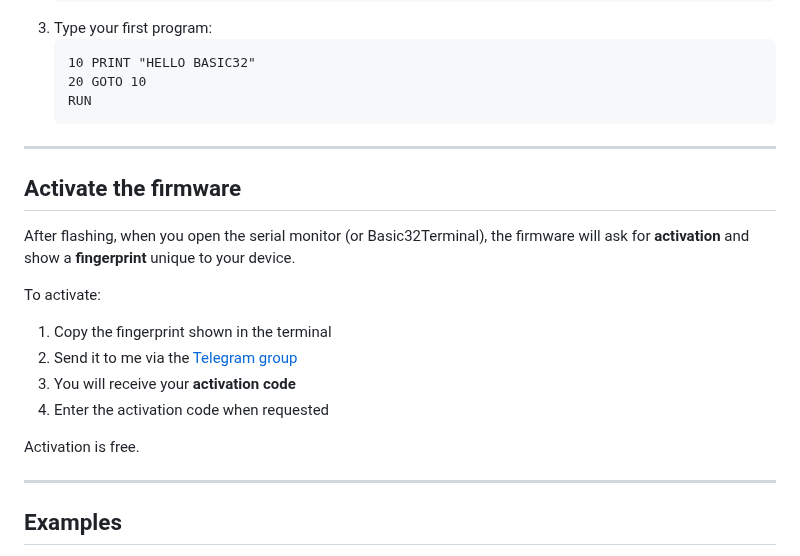
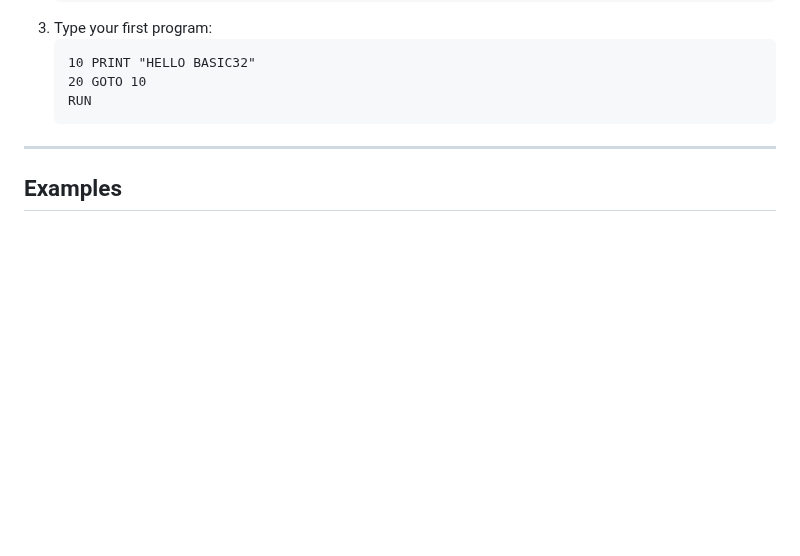
Before and after one commit to Ferrazzi/Basic32, a Markdown page: README.md, the part around the change. Rendered like a GitHub page; blank space fills up the shorter version.

```diff
--- a/README.md
+++ b/README.md
@@ -110,19 +110,6 @@ It is the quickest way to add **custom icons, logos, or pixel art** to your Basi
 
 ---
 
-## Activate the firmware
-
-After flashing, when you open the serial monitor (or Basic32Terminal), the firmware will ask for **activation** and show a **fingerprint** unique to your device.
-
-To activate:
-1. Copy the fingerprint shown in the terminal
-2. Send it to me via the [Telegram group](https://t.me/Basic32ESP)
-3. You will receive your **activation code**
-4. Enter the activation code when requested
-
-Activation is free.
-
----
 
 ## Examples
 
```
